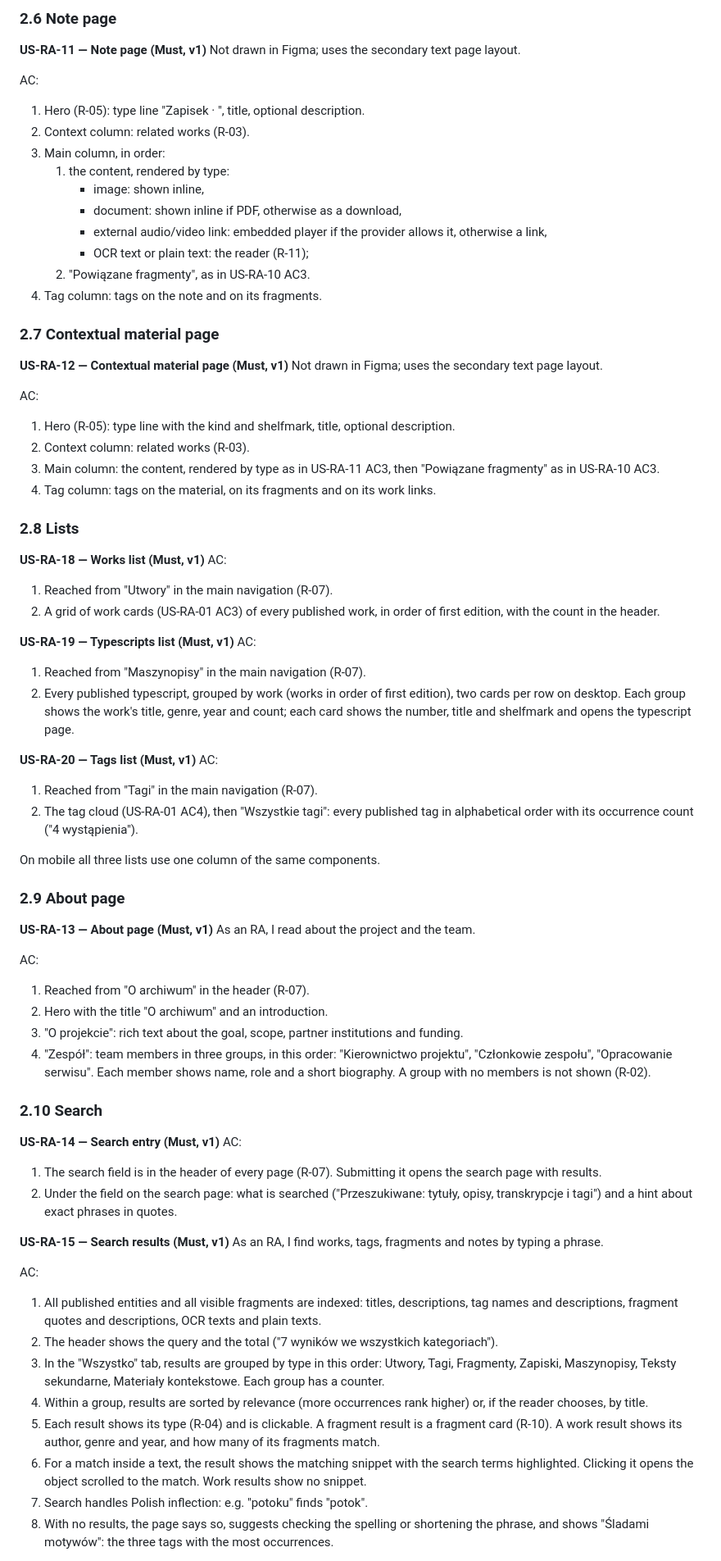
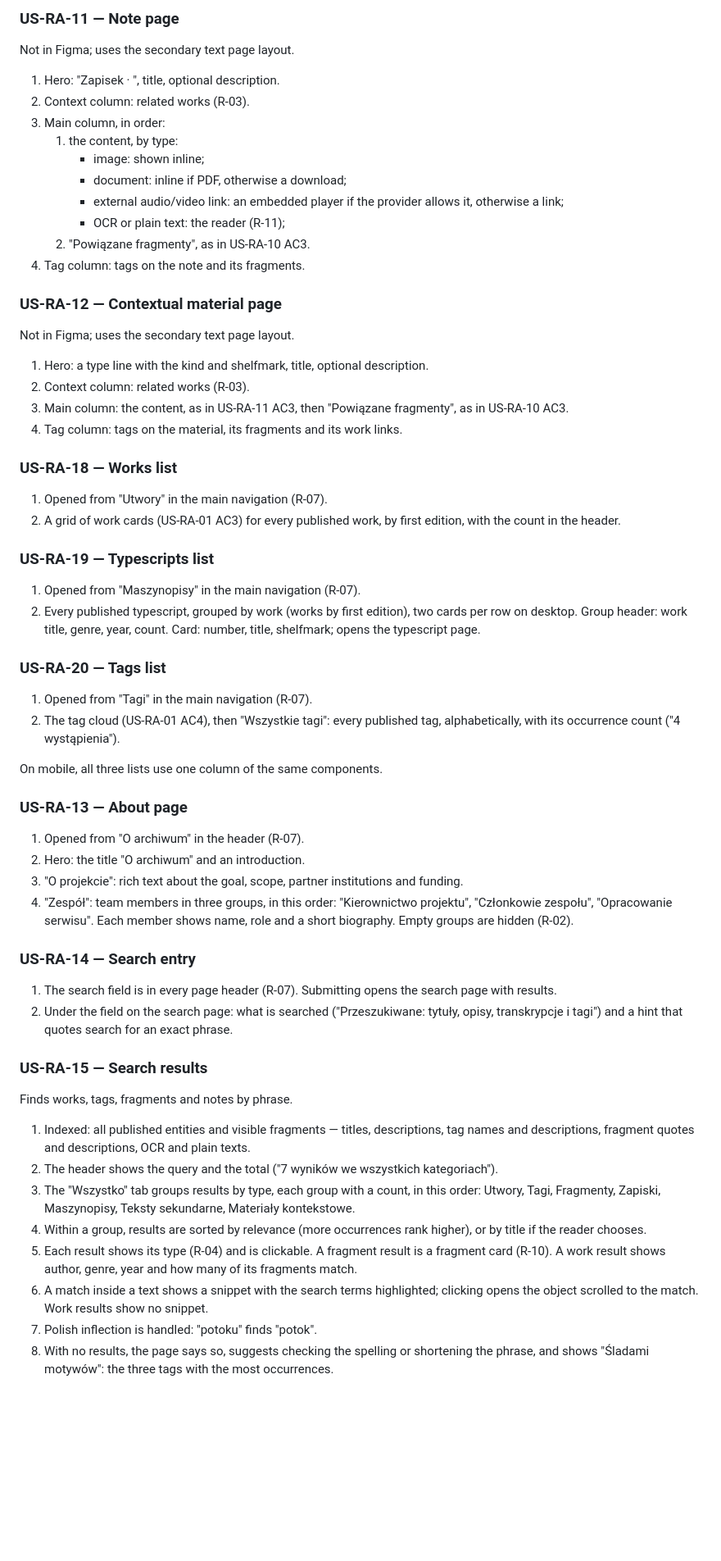
Before and after one commit to natancamenzind/archivum-buczkovianum, a Markdown page: docs/user-stories.md, the part around one of its changes. Shown at 82% size. GitHub-like rendering; blank space fills up the shorter version.

```diff
--- a/docs/user-stories.md
+++ b/docs/user-stories.md
@@ -205,79 +172,67 @@ AC:
 
-### 2.6 Note page
+### US-RA-11 — Note page
 
-**US-RA-11 — Note page (Must, v1)**
-Not drawn in Figma; uses the secondary text page layout.
+Not in Figma; uses the secondary text page layout.
 
-AC:
-1. Hero (R-05): type line "Zapisek · <shelfmark>", title, optional description.
+1. Hero: "Zapisek · <shelfmark>", title, optional description.
 2. Context column: related works (R-03).
 3. Main column, in order:
-   1. the content, rendered by type:
-      - image: shown inline,
-      - document: shown inline if PDF, otherwise as a download,
-      - external audio/video link: embedded player if the provider allows it, otherwise a link,
-      - OCR text or plain text: the reader (R-11);
+   1. the content, by type:
+      - image: shown inline;
+      - document: inline if PDF, otherwise a download;
+      - external audio/video link: an embedded player if the provider allows it, otherwise a link;
+      - OCR or plain text: the reader (R-11);
    2. "Powiązane fragmenty", as in US-RA-10 AC3.
-4. Tag column: tags on the note and on its fragments.
+4. Tag column: tags on the note and its fragments.
 
-### 2.7 Contextual material page
+### US-RA-12 — Contextual material page
 
-**US-RA-12 — Contextual material page (Must, v1)**
-Not drawn in Figma; uses the secondary text page layout.
+Not in Figma; uses the secondary text page layout.
 
-AC:
-1. Hero (R-05): type line with the kind and shelfmark, title, optional description.
+1. Hero: a type line with the kind and shelfmark, title, optional description.
 2. Context column: related works (R-03).
-3. Main column: the content, rendered by type as in US-RA-11 AC3, then "Powiązane fragmenty" as in US-RA-10 AC3.
-4. Tag column: tags on the material, on its fragments and on its work links.
+3. Main column: the content, as in US-RA-11 AC3, then "Powiązane fragmenty", as in US-RA-10 AC3.
+4. Tag column: tags on the material, its fragments and its work links.
 
-### 2.8 Lists
+### US-RA-18 — Works list
 
-**US-RA-18 — Works list (Must, v1)**
-AC:
-1. Reached from "Utwory" in the main navigation (R-07).
-2. A grid of work cards (US-RA-01 AC3) of every published work, in order of first edition, with the count in the header.
+1. Opened from "Utwory" in the main navigation (R-07).
+2. A grid of work cards (US-RA-01 AC3) for every published work, by first edition, with the count in the header.
 
-**US-RA-19 — Typescripts list (Must, v1)**
-AC:
-1. Reached from "Maszynopisy" in the main navigation (R-07).
-2. Every published typescript, grouped by work (works in order of first edition), two cards per row on desktop. Each group shows the work's title, genre, year and count; each card shows the number, title and shelfmark and opens the typescript page.
+### US-RA-19 — Typescripts list
 
-**US-RA-20 — Tags list (Must, v1)**
-AC:
-1. Reached from "Tagi" in the main navigation (R-07).
-2. The tag cloud (US-RA-01 AC4), then "Wszystkie tagi": every published tag in alphabetical order with its occurrence count ("4 wystąpienia").
+1. Opened from "Maszynopisy" in the main navigation (R-07).
+2. Every published typescript, grouped by work (works by first edition), two cards per row on desktop. Group header: work title, genre, year, count. Card: number, title, shelfmark; opens the typescript page.
 
-On mobile all three lists use one column of the same components.
+### US-RA-20 — Tags list
 
-### 2.9 About page
+1. Opened from "Tagi" in the main navigation (R-07).
+2. The tag cloud (US-RA-01 AC4), then "Wszystkie tagi": every published tag, alphabetically, with its occurrence count ("4 wystąpienia").
 
-**US-RA-13 — About page (Must, v1)**
-As an RA, I read about the project and the team.
+On mobile, all three lists use one column of the same components.
 
-AC:
-1. Reached from "O archiwum" in the header (R-07).
-2. Hero with the title "O archiwum" and an introduction.
+### US-RA-13 — About page
+
+1. Opened from "O archiwum" in the header (R-07).
+2. Hero: the title "O archiwum" and an introduction.
 3. "O projekcie": rich text about the goal, scope, partner institutions and funding.
-4. "Zespół": team members in three groups, in this order: "Kierownictwo projektu", "Członkowie zespołu", "Opracowanie serwisu". Each member shows name, role and a short biography. A group with no members is not shown (R-02).
+4. "Zespół": team members in three groups, in this order: "Kierownictwo projektu", "Członkowie zespołu", "Opracowanie serwisu". Each member shows name, role and a short biography. Empty groups are hidden (R-02).
 
-### 2.10 Search
+### US-RA-14 — Search entry
 
-**US-RA-14 — Search entry (Must, v1)**
-AC:
-1. The search field is in the header of every page (R-07). Submitting it opens the search page with results.
-2. Under the field on the search page: what is searched ("Przeszukiwane: tytuły, opisy, transkrypcje i tagi") and a hint about exact phrases in quotes.
+1. The search field is in every page header (R-07). Submitting opens the search page with results.
+2. Under the field on the search page: what is searched ("Przeszukiwane: tytuły, opisy, transkrypcje i tagi") and a hint that quotes search for an exact phrase.
 
-**US-RA-15 — Search results (Must, v1)**
-As an RA, I find works, tags, fragments and notes by typing a phrase.
+### US-RA-15 — Search results
 
-AC:
-1. All published entities and all visible fragments are indexed: titles, descriptions, tag names and descriptions, fragment quotes and descriptions, OCR texts and plain texts.
+Finds works, tags, fragments and notes by phrase.
+
+1. Indexed: all published entities and visible fragments — titles, descriptions, tag names and descriptions, fragment quotes and descriptions, OCR and plain texts.
 2. The header shows the query and the total ("7 wyników we wszystkich kategoriach").
-3. In the "Wszystko" tab, results are grouped by type in this order: Utwory, Tagi, Fragmenty, Zapiski, Maszynopisy, Teksty sekundarne, Materiały kontekstowe. Each group has a counter.
-4. Within a group, results are sorted by relevance (more occurrences rank higher) or, if the reader chooses, by title.
-5. Each result shows its type (R-04) and is clickable. A fragment result is a fragment card (R-10). A work result shows its author, genre and year, and how many of its fragments match.
-6. For a match inside a text, the result shows the matching snippet with the search terms highlighted. Clicking it opens the object scrolled to the match. Work results show no snippet.
-7. Search handles Polish inflection: e.g. "potoku" finds "potok".
+3. The "Wszystko" tab groups results by type, each group with a count, in this order: Utwory, Tagi, Fragmenty, Zapiski, Maszynopisy, Teksty sekundarne, Materiały kontekstowe.
+4. Within a group, results are sorted by relevance (more occurrences rank higher), or by title if the reader chooses.
+5. Each result shows its type (R-04) and is clickable. A fragment result is a fragment card (R-10). A work result shows author, genre, year and how many of its fragments match.
+6. A match inside a text shows a snippet with the search terms highlighted; clicking opens the object scrolled to the match. Work results show no snippet.
+7. Polish inflection is handled: "potoku" finds "potok".
 8. With no results, the page says so, suggests checking the spelling or shortening the phrase, and shows "Śladami motywów": the three tags with the most occurrences.
 
```
Also changed, not shown: other parts of docs/user-stories.md (+188 -254 lines).
